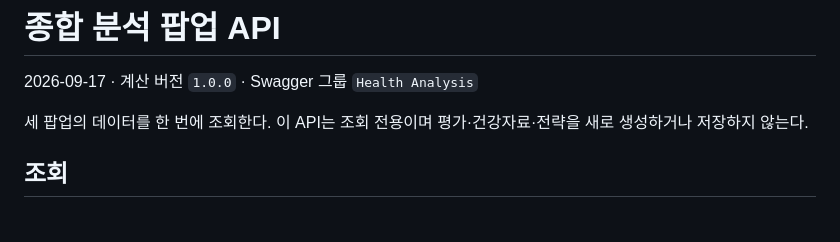
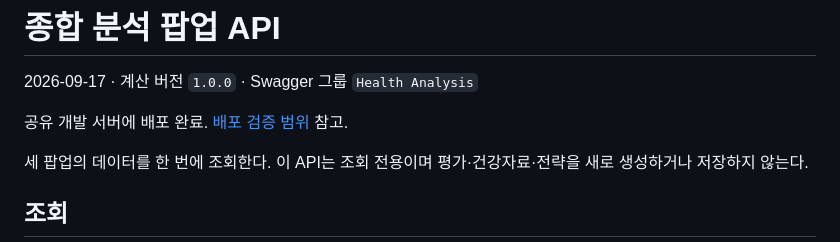
Before and after one commit to gahya9904/Auto-Fit, a Markdown page: docs/analysis-popup-api-contract.md, the part around the change. Rendered like a GitHub page; blank space fills up the shorter version.

Commit message:
docs(health): record deployed popup API verification

```diff
--- a/docs/analysis-popup-api-contract.md
+++ b/docs/analysis-popup-api-contract.md
@@ -1,6 +1,8 @@
 # 종합 분석 팝업 API
 
 2026-09-17 · 계산 버전 `1.0.0` · Swagger 그룹 `Health Analysis`
+
+공유 개발 서버에 배포 완료. [배포 검증 범위](analysis-popup-deployment-results.md) 참고.
 
 세 팝업의 데이터를 한 번에 조회한다. 이 API는 조회 전용이며 평가·건강자료·전략을 새로 생성하거나 저장하지 않는다.
 
```
Also changed, not shown: docs/analysis-popup-deployment-results.md (added, +34 -0 lines).
